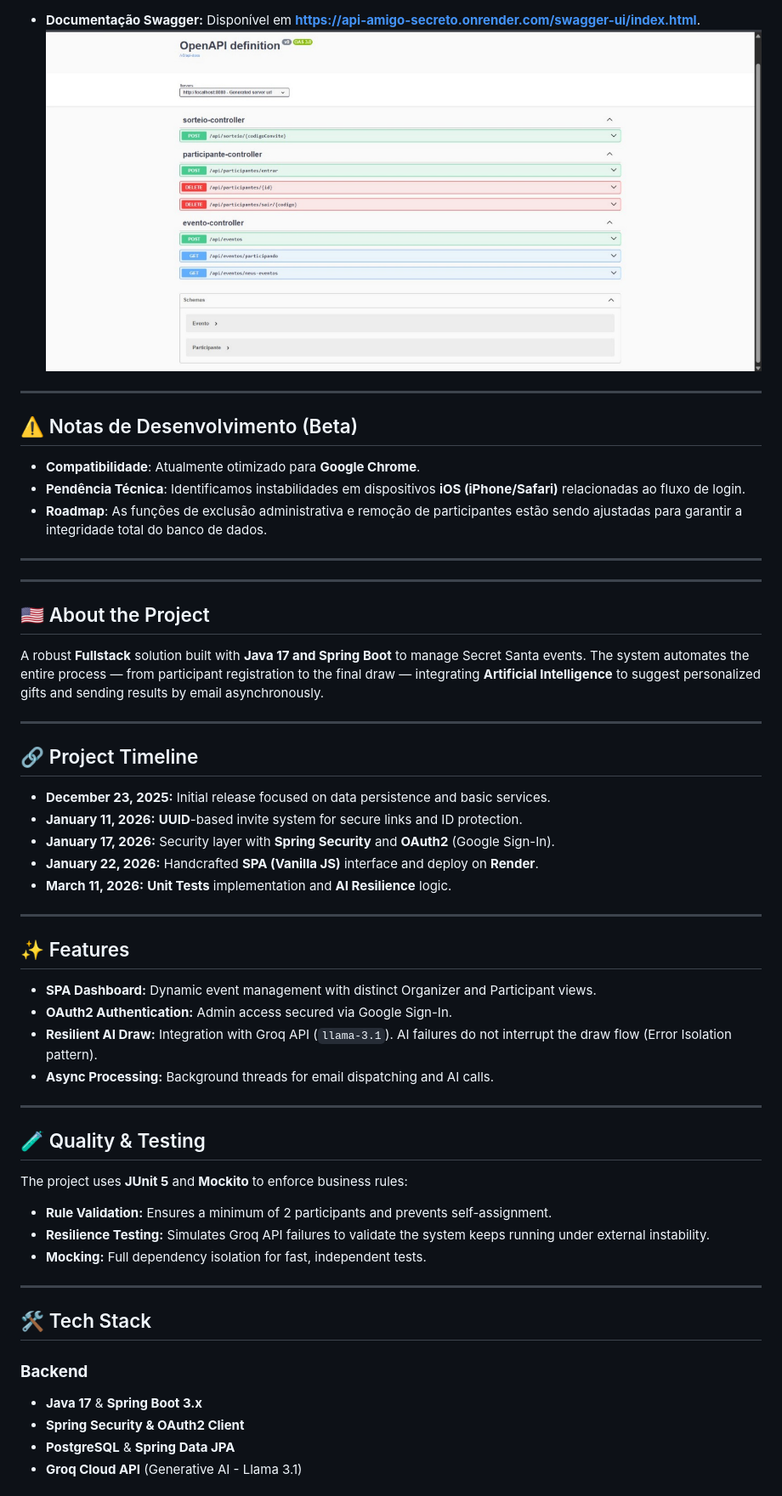
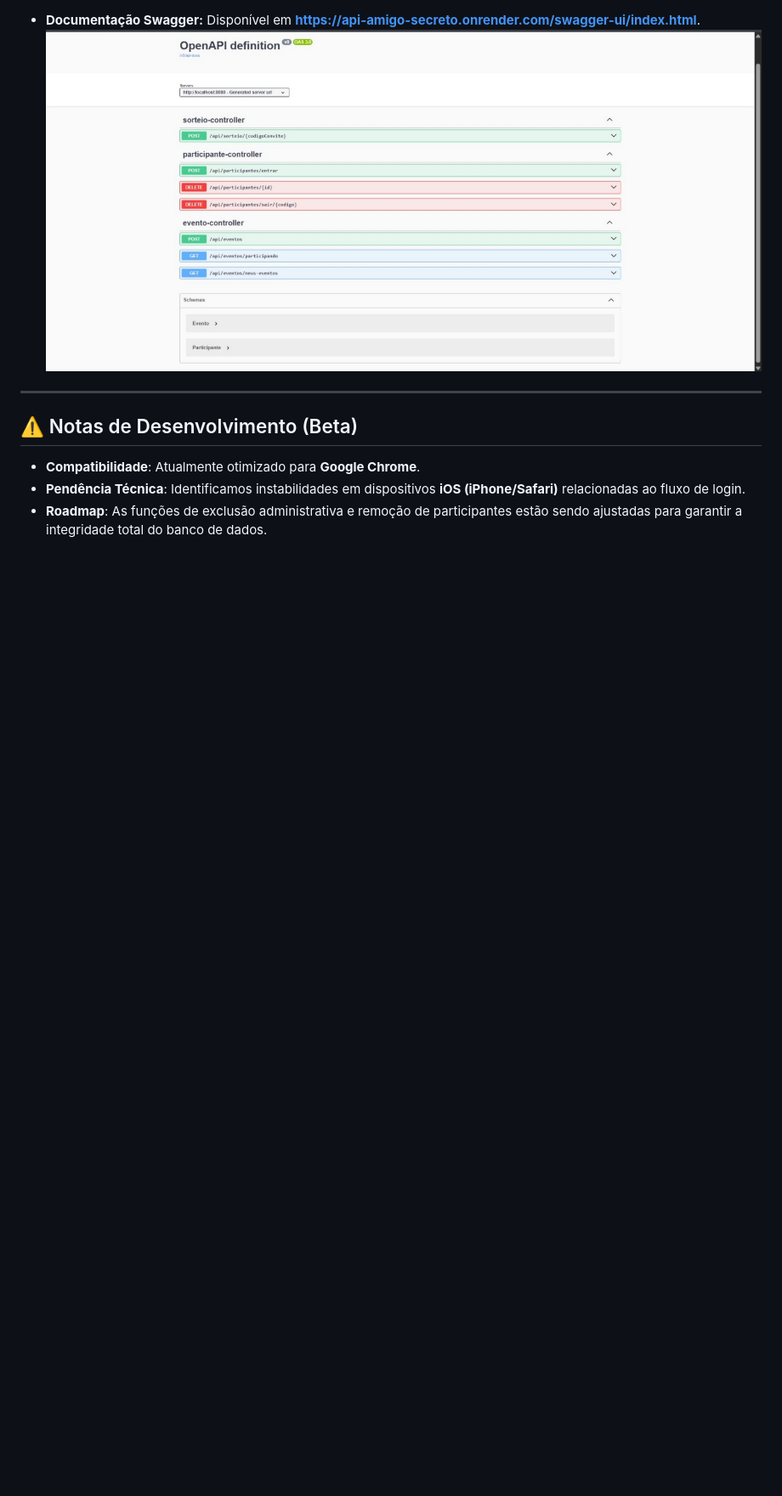
Before and after one commit to dvx0exe/secret-friend-api, a Markdown page: README.md, the part around one of its changes. Shown at 85% size. Drawn GitHub-style; blank space fills up the shorter version.

```diff
--- a/README.md
+++ b/README.md
@@ -122,50 +122,3 @@ A API estará disponível em `http://localhost:8080`.
 * **Compatibilidade**: Atualmente otimizado para **Google Chrome**.
 * **Pendência Técnica**: Identificamos instabilidades em dispositivos **iOS (iPhone/Safari)** relacionadas ao fluxo de login.
 * **Roadmap**: As funções de exclusão administrativa e remoção de participantes estão sendo ajustadas para garantir a integridade total do banco de dados.
-
----
----
-
-## 🇺🇸 About the Project
-
-A robust **Fullstack** solution built with **Java 17 and Spring Boot** to manage Secret Santa events. The system automates the entire process — from participant registration to the final draw — integrating **Artificial Intelligence** to suggest personalized gifts and sending results by email asynchronously.
-
----
-
-## 🔗 Project Timeline
-
-* **December 23, 2025:** Initial release focused on data persistence and basic services.
-* **January 11, 2026:** **UUID**-based invite system for secure links and ID protection.
-* **January 17, 2026:** Security layer with **Spring Security** and **OAuth2** (Google Sign-In).
-* **January 22, 2026:** Handcrafted **SPA (Vanilla JS)** interface and deploy on **Render**.
-* **March 11, 2026:** **Unit Tests** implementation and **AI Resilience** logic.
-
----
-
-## ✨ Features
-
-* **SPA Dashboard:** Dynamic event management with distinct Organizer and Participant views.
-* **OAuth2 Authentication:** Admin access secured via Google Sign-In.
-* **Resilient AI Draw:** Integration with Groq API (`llama-3.1`). AI failures do not interrupt the draw flow (Error Isolation pattern).
-* **Async Processing:** Background threads for email dispatching and AI calls.
-
----
-
-## 🧪 Quality & Testing
-
-The project uses **JUnit 5** and **Mockito** to enforce business rules:
-
-* **Rule Validation:** Ensures a minimum of 2 participants and prevents self-assignment.
-* **Resilience Testing:** Simulates Groq API failures to validate the system keeps running under external instability.
-* **Mocking:** Full dependency isolation for fast, independent tests.
-
----
-
-## 🛠️ Tech Stack
-
-### **Backend**
-* **Java 17** & **Spring Boot 3.x**
-* **Spring Security & OAuth2 Client**
-* **PostgreSQL** & **Spring Data JPA**
-* **Groq Cloud API** (Generative AI - Llama 3.1)
-
```
Also changed, not shown: other parts of README.md (+13 -85 lines).
